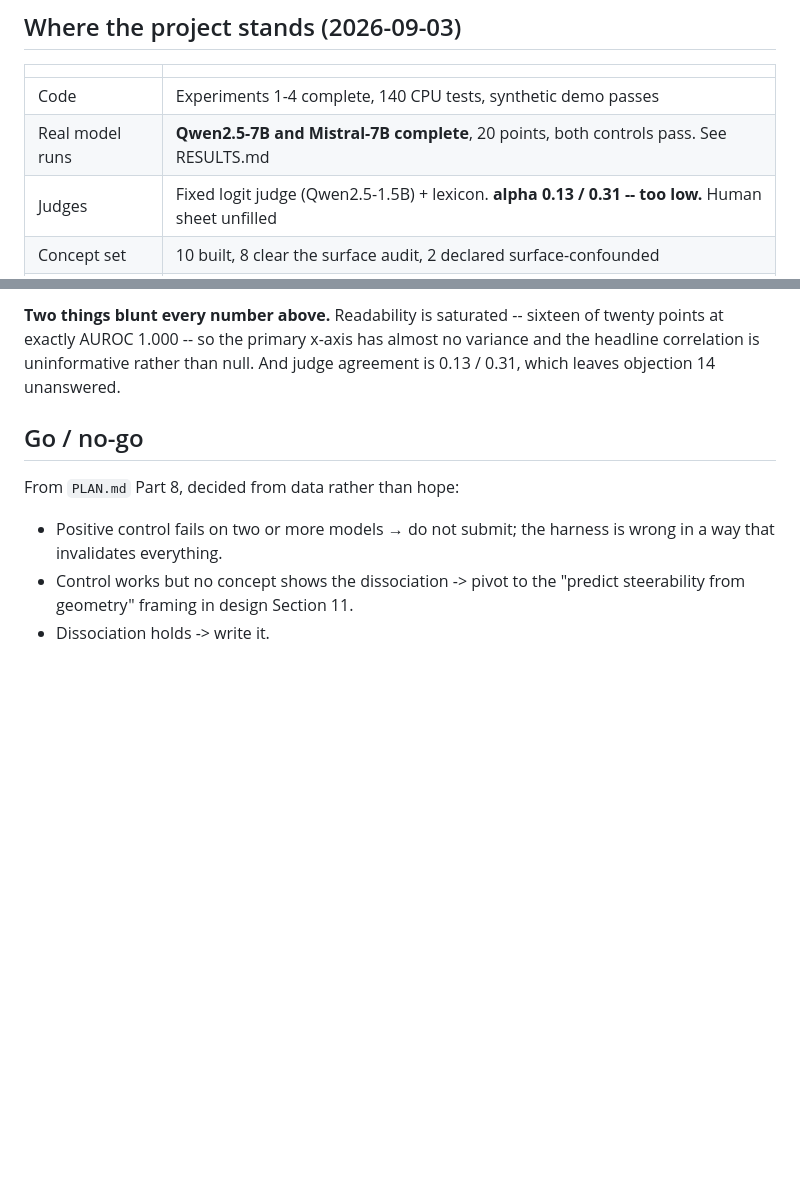
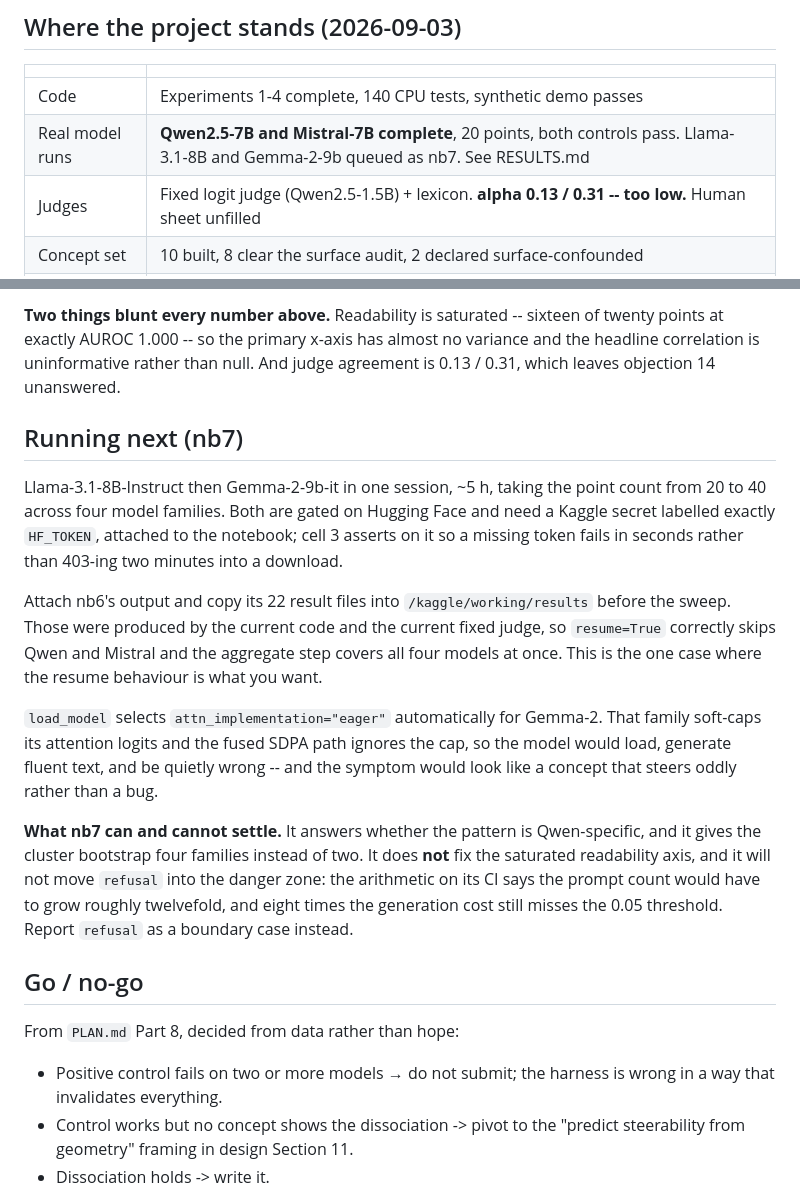
Before and after one commit to ArnavLifelessCoder/ICLR-LBI-shi-ok, a Markdown page: CONTEXT.md, 2 parts joined by grey strips. Rendered like a GitHub page; blank space fills up the shorter version.

Commit message:
CONTEXT: record the nb7 plan and what it can and cannot settle
Llama-3.1-8B then Gemma-2-9b, 20 points to 40 across four families. Notes the
HF_TOKEN secret requirement, why nb6's results get attached rather than wiped,
and why Gemma-2 loads with eager attention.

States plainly what nb7 does not fix: the saturated readability axis, and
refusal's CI. The arithmetic on refusal says the prompt count would have to
grow roughly twelvefold and eight times the generation cost still misses the
0.05 threshold, so it is reported as a boundary case rather than chased.

```diff
--- a/CONTEXT.md
+++ b/CONTEXT.md
@@ -23,7 +23,7 @@ should be expected rather than merely hoped for.
 | | |
 | --- | --- |
 | Code | Experiments 1-4 complete, 140 CPU tests, synthetic demo passes |
-| Real model runs | **Qwen2.5-7B and Mistral-7B complete**, 20 points, both controls pass. See RESULTS.md |
+| Real model runs | **Qwen2.5-7B and Mistral-7B complete**, 20 points, both controls pass. Llama-3.1-8B and Gemma-2-9b queued as nb7. See RESULTS.md |
 | Judges | Fixed logit judge (Qwen2.5-1.5B) + lexicon. **alpha 0.13 / 0.31 -- too low.** Human sheet unfilled |
 | Concept set | 10 built, 8 clear the surface audit, 2 declared surface-confounded |
 | Target | ICLR 2027 -- abstract **Sep 18 2026**, paper **Sep 25 2026** |
@@ -104,6 +104,32 @@ twenty points at exactly AUROC 1.000 -- so the primary x-axis has almost no
 variance and the headline correlation is uninformative rather than null. And
 judge agreement is 0.13 / 0.31, which leaves objection 14 unanswered.
 
+## Running next (nb7)
+
+Llama-3.1-8B-Instruct then Gemma-2-9b-it in one session, ~5 h, taking the point
+count from 20 to 40 across four model families. Both are gated on Hugging Face
+and need a Kaggle secret labelled exactly `HF_TOKEN`, attached to the notebook;
+cell 3 asserts on it so a missing token fails in seconds rather than 403-ing
+two minutes into a download.
+
+Attach nb6's output and copy its 22 result files into `/kaggle/working/results`
+before the sweep. Those were produced by the current code and the current fixed
+judge, so `resume=True` correctly skips Qwen and Mistral and the aggregate step
+covers all four models at once. This is the one case where the resume behaviour
+is what you want.
+
+`load_model` selects `attn_implementation="eager"` automatically for Gemma-2.
+That family soft-caps its attention logits and the fused SDPA path ignores the
+cap, so the model would load, generate fluent text, and be quietly wrong -- and
+the symptom would look like a concept that steers oddly rather than a bug.
+
+**What nb7 can and cannot settle.** It answers whether the pattern is
+Qwen-specific, and it gives the cluster bootstrap four families instead of two.
+It does **not** fix the saturated readability axis, and it will not move
+`refusal` into the danger zone: the arithmetic on its CI says the prompt count
+would have to grow roughly twelvefold, and eight times the generation cost
+still misses the 0.05 threshold. Report `refusal` as a boundary case instead.
+
 ## Go / no-go
 
 From `PLAN.md` Part 8, decided from data rather than hope:
```
